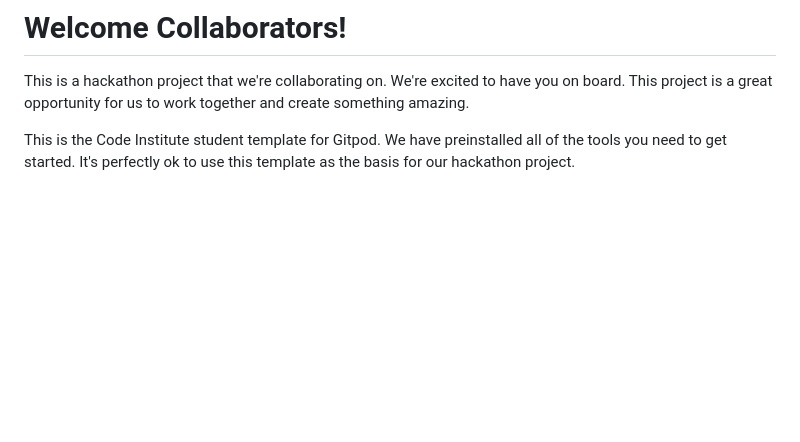
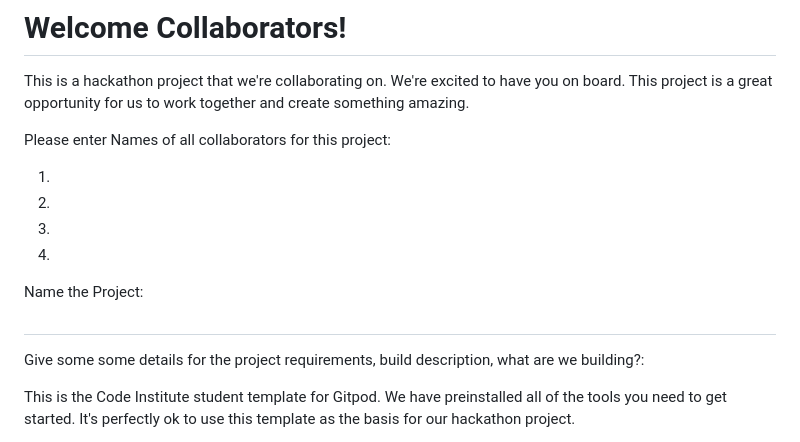
Before and after one commit to Damitwhy/First-Hackathon, a Markdown page: README.md, the part around the change. Drawn GitHub-style; blank space fills up the shorter version.

```diff
--- a/README.md
+++ b/README.md
@@ -3,6 +3,23 @@
 # Welcome Collaborators!
 
 This is a hackathon project that we're collaborating on. We're excited to have you on board. This project is a great opportunity for us to work together and create something amazing.
+
+Please enter Names of all collaborators for this project:
+
+1)
+2)
+3)
+4)
+
+Name the Project:
+
+#
+
+Give some some details for the project requirements, build description, what are we building?:
+
+
+
+
 
 This is the Code Institute student template for Gitpod. We have preinstalled all of the tools you need to get started. It's perfectly ok to use this template as the basis for our hackathon project.
 
```
